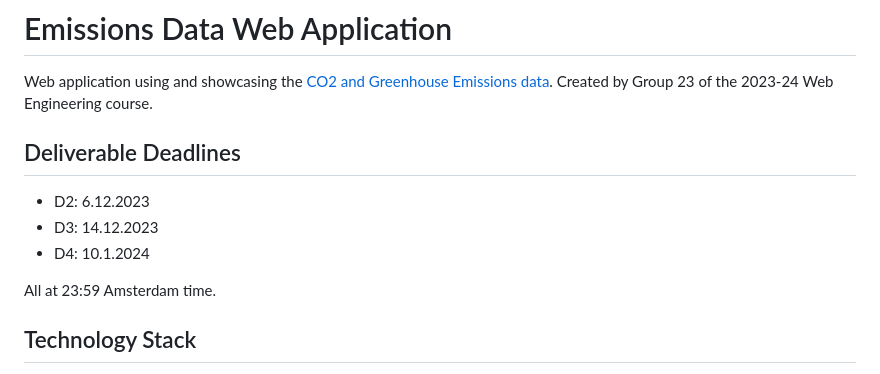
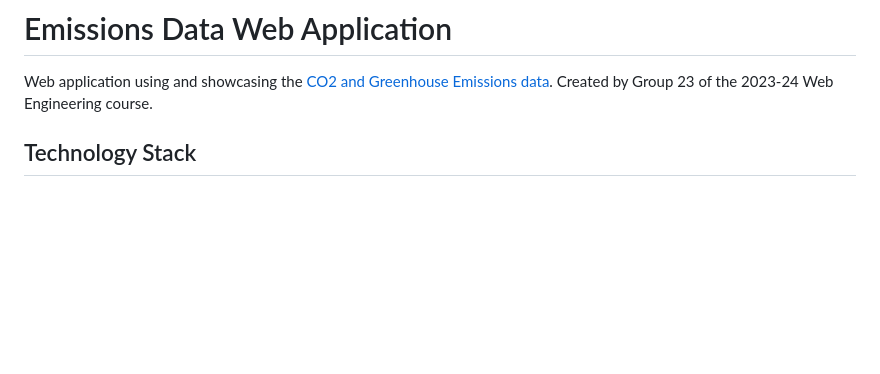
Before and after one commit to stipefrkovic/emissions-data-web-app, a Markdown page: README.md, the part around the change. GitHub-like rendering; blank space fills up the shorter version.

```diff
--- a/README.md
+++ b/README.md
@@ -1,14 +1,6 @@
 # Emissions Data Web Application
 
 Web application using and showcasing the [CO2 and Greenhouse Emissions data](https://github.com/gyleodhis/owid_co2_data). Created by Group 23 of the 2023-24 Web Engineering course.
-
-## Deliverable Deadlines
-
-- D2: 6.12.2023
-- D3: 14.12.2023
-- D4: 10.1.2024
-
-All at 23:59 Amsterdam time.
 
 ## Technology Stack
 
```
